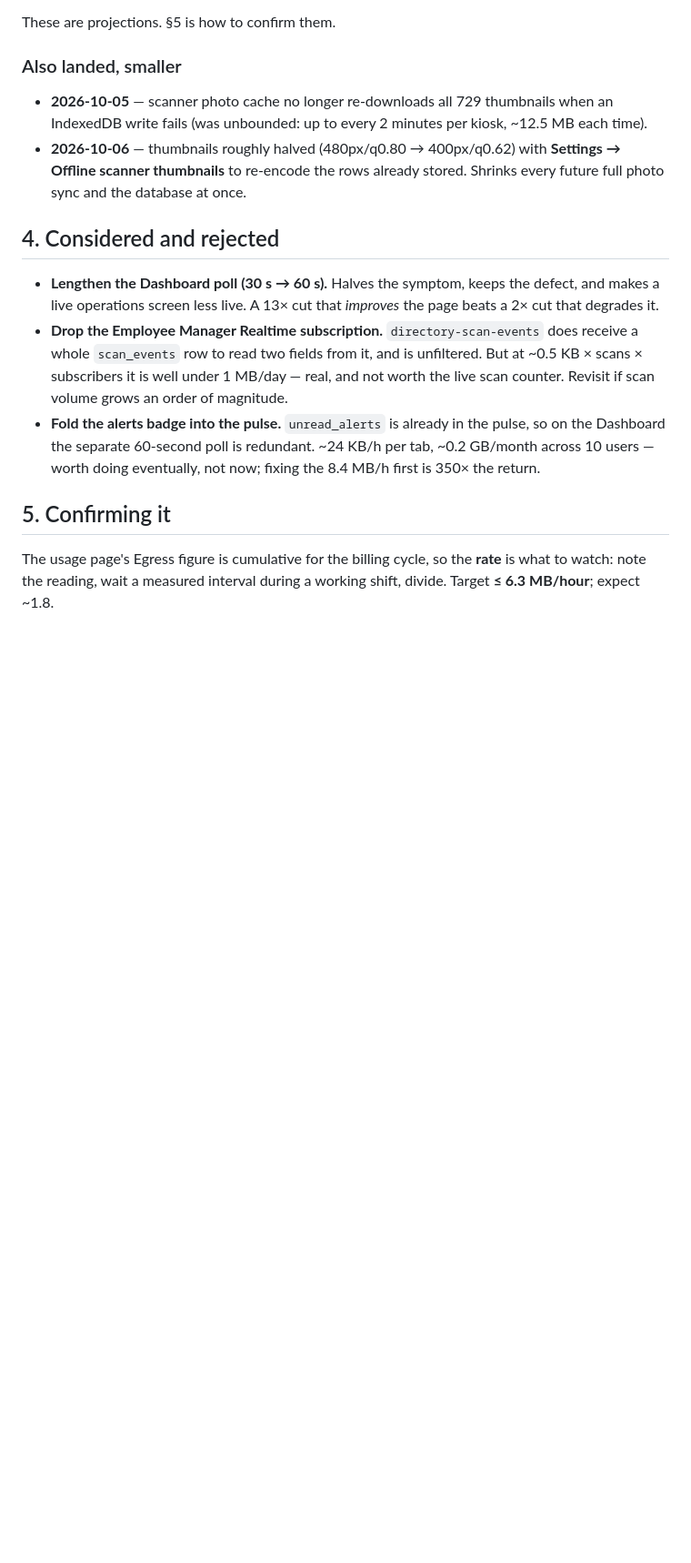
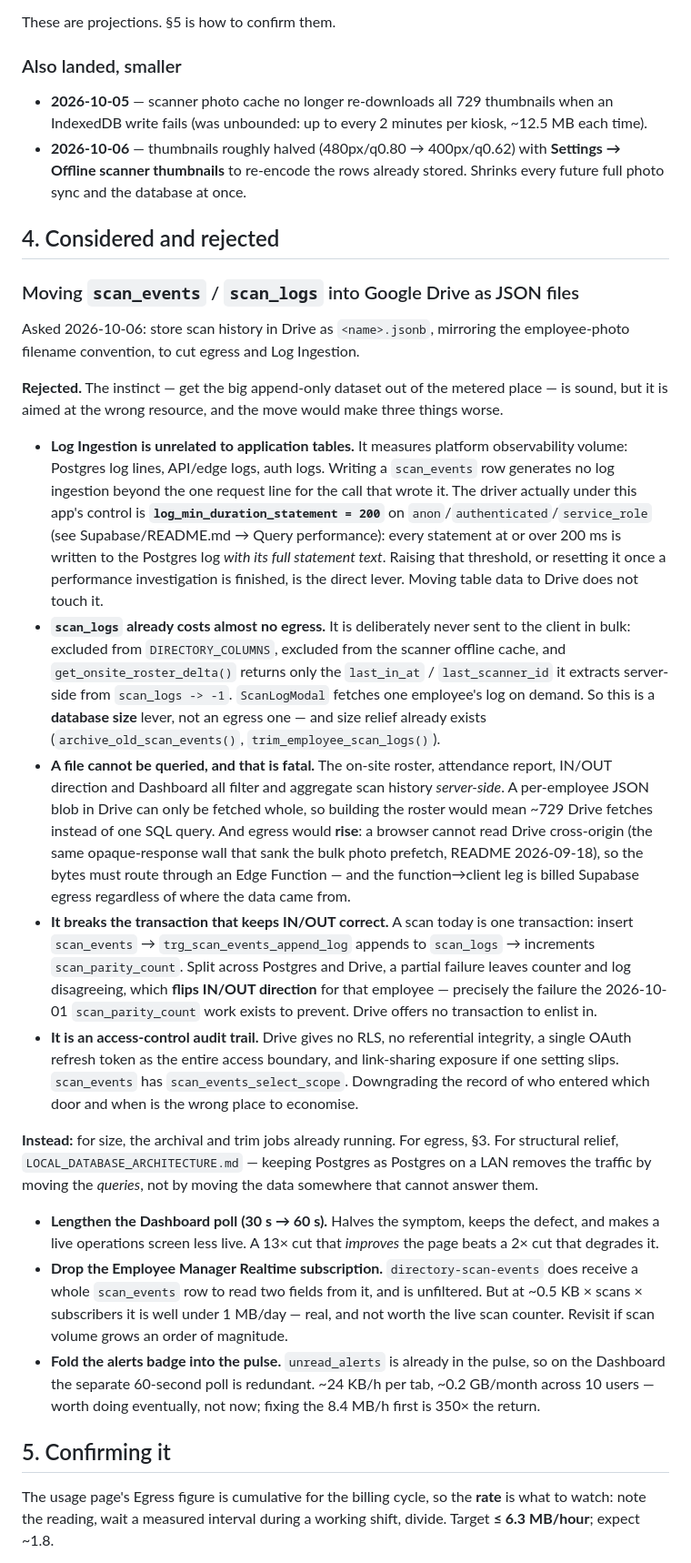
Before and after one commit to RenzDolosa/proximity, a Markdown page: docs/EGRESS_BUDGET.md, the part around the change. Shown at 91% size. GitHub-like rendering; blank space fills up the shorter version.

```diff
--- a/docs/EGRESS_BUDGET.md
+++ b/docs/EGRESS_BUDGET.md
@@ -125,6 +125,59 @@ These are projections. §5 is how to confirm them.
 
 ## 4. Considered and rejected
 
+### Moving `scan_events` / `scan_logs` into Google Drive as JSON files
+
+Asked 2026-10-06: store scan history in Drive as `<name>.jsonb`, mirroring the
+employee-photo filename convention, to cut egress and Log Ingestion.
+
+**Rejected.** The instinct — get the big append-only dataset out of the metered
+place — is sound, but it is aimed at the wrong resource, and the move would make
+three things worse.
+
+- **Log Ingestion is unrelated to application tables.** It measures platform
+  observability volume: Postgres log lines, API/edge logs, auth logs. Writing a
+  `scan_events` row generates no log ingestion beyond the one request line for
+  the call that wrote it. The driver actually under this app's control is
+  **`log_min_duration_statement = 200`** on `anon`/`authenticated`/`service_role`
+  (see Supabase/README.md → Query performance): every statement at or over 200 ms
+  is written to the Postgres log *with its full statement text*. Raising that
+  threshold, or resetting it once a performance investigation is finished, is the
+  direct lever. Moving table data to Drive does not touch it.
+- **`scan_logs` already costs almost no egress.** It is deliberately never sent
+  to the client in bulk: excluded from `DIRECTORY_COLUMNS`, excluded from the
+  scanner offline cache, and `get_onsite_roster_delta()` returns only the
+  `last_in_at` / `last_scanner_id` it extracts server-side from `scan_logs -> -1`.
+  `ScanLogModal` fetches one employee's log on demand. So this is a **database
+  size** lever, not an egress one — and size relief already exists
+  (`archive_old_scan_events()`, `trim_employee_scan_logs()`).
+- **A file cannot be queried, and that is fatal.** The on-site roster, attendance
+  report, IN/OUT direction and Dashboard all filter and aggregate scan history
+  *server-side*. A per-employee JSON blob in Drive can only be fetched whole, so
+  building the roster would mean ~729 Drive fetches instead of one SQL query. And
+  egress would **rise**: a browser cannot read Drive cross-origin (the same
+  opaque-response wall that sank the bulk photo prefetch, README 2026-09-18), so
+  the bytes must route through an Edge Function — and the function→client leg is
+  billed Supabase egress regardless of where the data came from.
+- **It breaks the transaction that keeps IN/OUT correct.** A scan today is one
+  transaction: insert `scan_events` → `trg_scan_events_append_log` appends to
+  `scan_logs` → increments `scan_parity_count`. Split across Postgres and Drive, a
+  partial failure leaves counter and log disagreeing, which **flips IN/OUT
+  direction** for that employee — precisely the failure the 2026-10-01
+  `scan_parity_count` work exists to prevent. Drive offers no transaction to
+  enlist in.
+- **It is an access-control audit trail.** Drive gives no RLS, no referential
+  integrity, a single OAuth refresh token as the entire access boundary, and
+  link-sharing exposure if one setting slips. `scan_events` has
+  `scan_events_select_scope`. Downgrading the record of who entered which door
+  and when is the wrong place to economise.
+
+**Instead:** for size, the archival and trim jobs already running. For egress,
+§3. For structural relief, `LOCAL_DATABASE_ARCHITECTURE.md` — keeping Postgres as
+Postgres on a LAN removes the traffic by moving the *queries*, not by moving the
+data somewhere that cannot answer them.
+
+
+
 - **Lengthen the Dashboard poll (30 s → 60 s).** Halves the symptom, keeps the
   defect, and makes a live operations screen less live. A 13× cut that *improves*
   the page beats a 2× cut that degrades it.
```
Also changed, not shown: README.md (+37 -0 lines).
